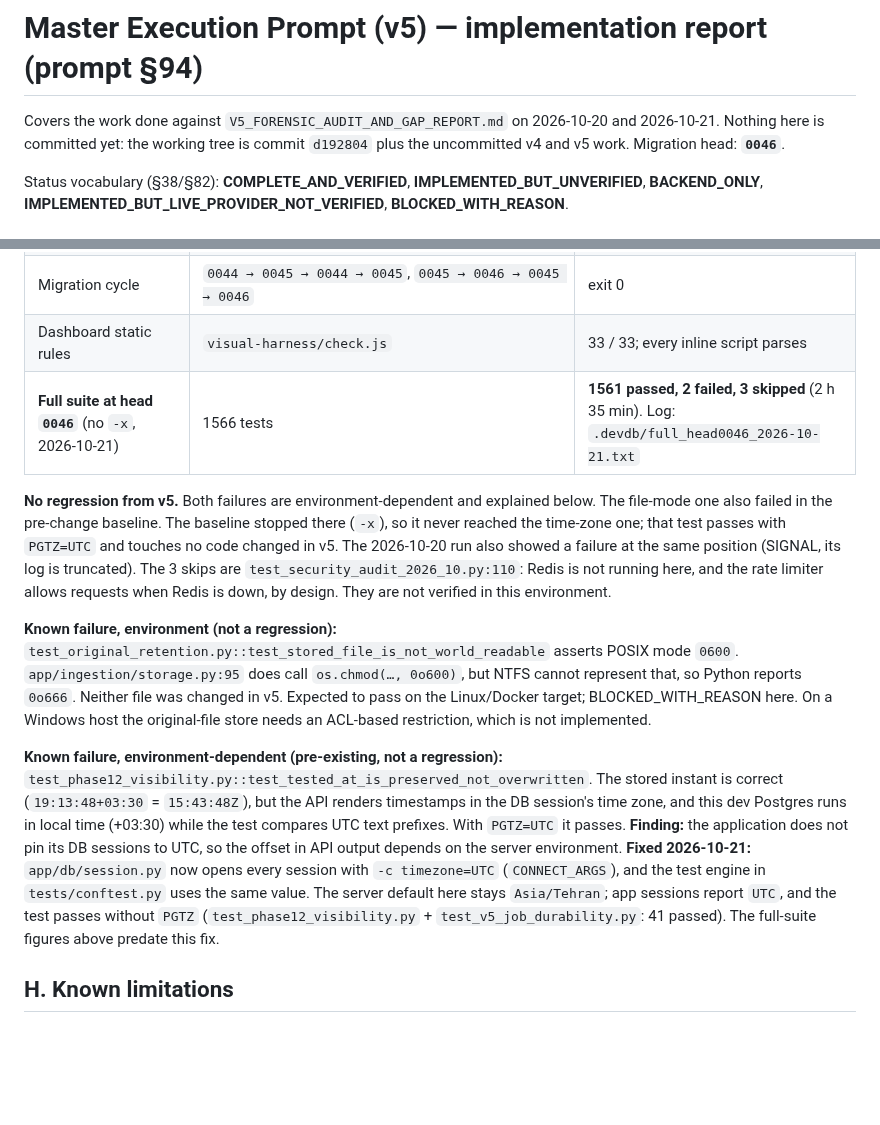
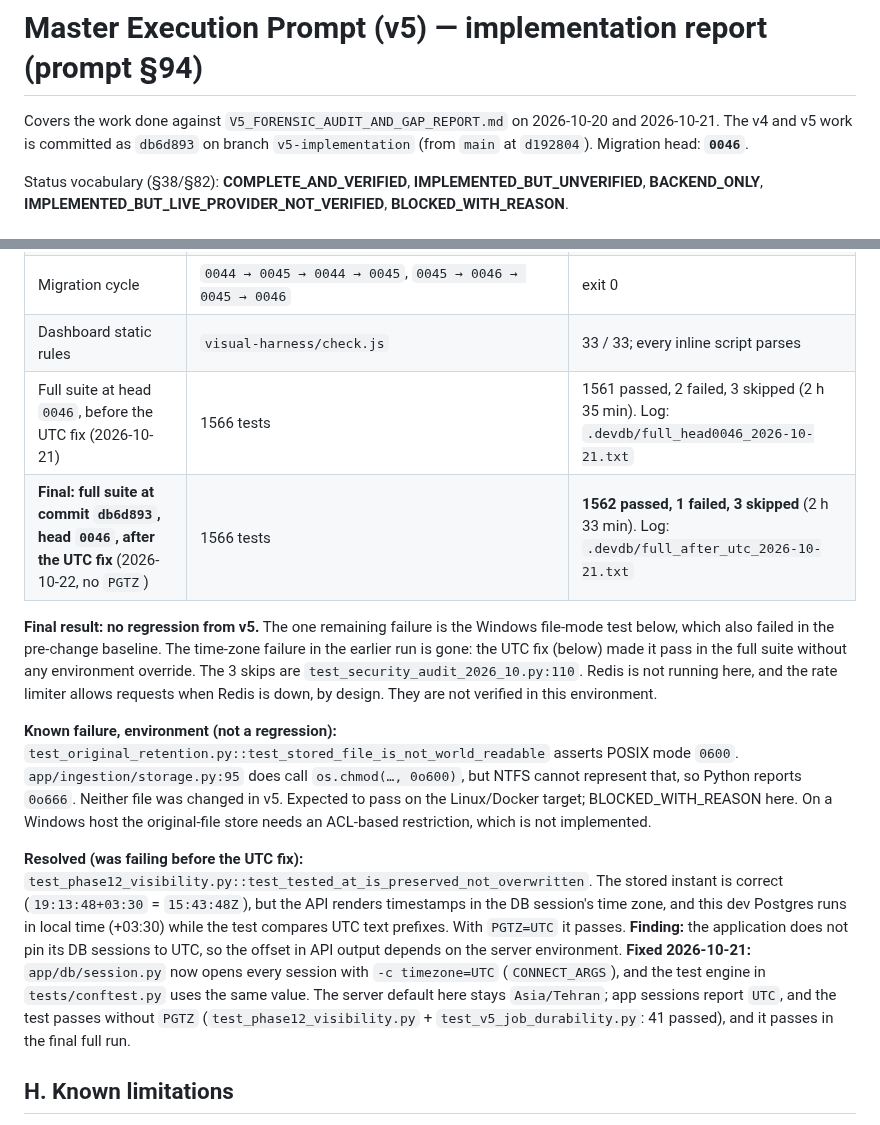
Before and after one commit to hamedbiglari/AI-Operating-Layer, a Markdown page: docs/v5/V5_IMPLEMENTATION_REPORT.md, 2 parts joined by grey strips. Rendered like a GitHub page; blank space fills up the shorter version.

Commit message:
docs(v5): record final full-suite result in implementation report
Final run at db6d893 after the UTC fix: 1562 passed, 1 failed (Windows
file-mode test, environment only), 3 skipped (Redis not running). The
time-zone test is marked resolved.

Co-Authored-By: Claude Opus 5.5 <noreply@anthropic.com>

```diff
--- a/docs/v5/V5_IMPLEMENTATION_REPORT.md
+++ b/docs/v5/V5_IMPLEMENTATION_REPORT.md
@@ -1,7 +1,7 @@
 # Master Execution Prompt (v5) — implementation report (prompt §94)
 
-Covers the work done against `V5_FORENSIC_AUDIT_AND_GAP_REPORT.md` on 2026-10-20 and 2026-10-21. Nothing here is
-committed yet: the working tree is commit `d192804` plus the uncommitted v4 and v5 work. Migration head: **`0046`**.
+Covers the work done against `V5_FORENSIC_AUDIT_AND_GAP_REPORT.md` on 2026-10-20 and 2026-10-21. The v4 and v5 work is
+committed as `db6d893` on branch `v5-implementation` (from `main` at `d192804`). Migration head: **`0046`**.
 
 Status vocabulary (§38/§82): **COMPLETE_AND_VERIFIED**, **IMPLEMENTED_BUT_UNVERIFIED**, **BACKEND_ONLY**,
 **IMPLEMENTED_BUT_LIVE_PROVIDER_NOT_VERIFIED**, **BLOCKED_WITH_REASON**.
@@ -58,13 +58,14 @@ All runs against real PostgreSQL 16 + pgvector (`.devdb`), Windows 11, Python 3.
 | Targeted, after changes (DB `0046`) | `test_v5_task_dag` (9), `test_v5_model_limits` (8), `test_v5_job_durability`, `test_v5_memory_lifecycle`, `test_v5_knowledge_reconstruction`, `test_ai_center` | **all passed** (54 + 8 + 25) |
 | Migration cycle | `0044 → 0045 → 0044 → 0045`, `0045 → 0046 → 0045 → 0046` | exit 0 |
 | Dashboard static rules | `visual-harness/check.js` | 33 / 33; every inline script parses |
-| **Full suite at head `0046`** (no `-x`, 2026-10-21) | 1566 tests | **1561 passed, 2 failed, 3 skipped** (2 h 35 min). Log: `.devdb/full_head0046_2026-10-21.txt` |
+| Full suite at head `0046`, before the UTC fix (2026-10-21) | 1566 tests | 1561 passed, 2 failed, 3 skipped (2 h 35 min). Log: `.devdb/full_head0046_2026-10-21.txt` |
+| **Final: full suite at commit `db6d893`, head `0046`, after the UTC fix** (2026-10-22, no `PGTZ`) | 1566 tests | **1562 passed, 1 failed, 3 skipped** (2 h 33 min). Log: `.devdb/full_after_utc_2026-10-21.txt` |
 
-**No regression from v5.** Both failures are environment-dependent and explained below. The file-mode one also
-failed in the pre-change baseline. The baseline stopped there (`-x`), so it never reached the time-zone one;
-that test passes with `PGTZ=UTC` and touches no code changed in v5. The 2026-10-20 run also showed a failure at
-the same position (SIGNAL, its log is truncated). The 3 skips are `test_security_audit_2026_10.py:110`: Redis is not running here, and
-the rate limiter allows requests when Redis is down, by design. They are not verified in this environment.
+**Final result: no regression from v5.** The one remaining failure is the Windows file-mode test below, which also
+failed in the pre-change baseline. The time-zone failure in the earlier run is gone: the UTC fix (below) made it
+pass in the full suite without any environment override. The 3 skips are `test_security_audit_2026_10.py:110`.
+Redis is not running here, and the rate limiter allows requests when Redis is down, by design. They are not
+verified in this environment.
 
 **Known failure, environment (not a regression):** `test_original_retention.py::test_stored_file_is_not_world_readable`
 asserts POSIX mode `0600`. `app/ingestion/storage.py:95` does call `os.chmod(…, 0o600)`, but NTFS cannot represent
@@ -72,7 +73,7 @@ that, so Python reports `0o666`. Neither file was changed in v5. Expected to pas
 BLOCKED_WITH_REASON here. On a Windows host the original-file store needs an ACL-based restriction, which is not
 implemented.
 
-**Known failure, environment-dependent (pre-existing, not a regression):**
+**Resolved (was failing before the UTC fix):**
 `test_phase12_visibility.py::test_tested_at_is_preserved_not_overwritten`. The stored instant is correct
 (`19:13:48+03:30` = `15:43:48Z`), but the API renders timestamps in the DB session's time zone, and this dev
 Postgres runs in local time (+03:30) while the test compares UTC text prefixes. With `PGTZ=UTC` it passes.
@@ -80,7 +81,7 @@ Postgres runs in local time (+03:30) while the test compares UTC text prefixes.
 server environment. **Fixed 2026-10-21:** `app/db/session.py` now opens every session with `-c timezone=UTC`
 (`CONNECT_ARGS`), and the test engine in `tests/conftest.py` uses the same value. The server default here stays
 `Asia/Tehran`; app sessions report `UTC`, and the test passes without `PGTZ` (`test_phase12_visibility.py` +
-`test_v5_job_durability.py`: 41 passed). The full-suite figures above predate this fix.
+`test_v5_job_durability.py`: 41 passed), and it passes in the final full run.
 
 ## H. Known limitations
 Quote matching is exact after normalisation, so paraphrased evidence is rejected (deliberate). Execution is
```
